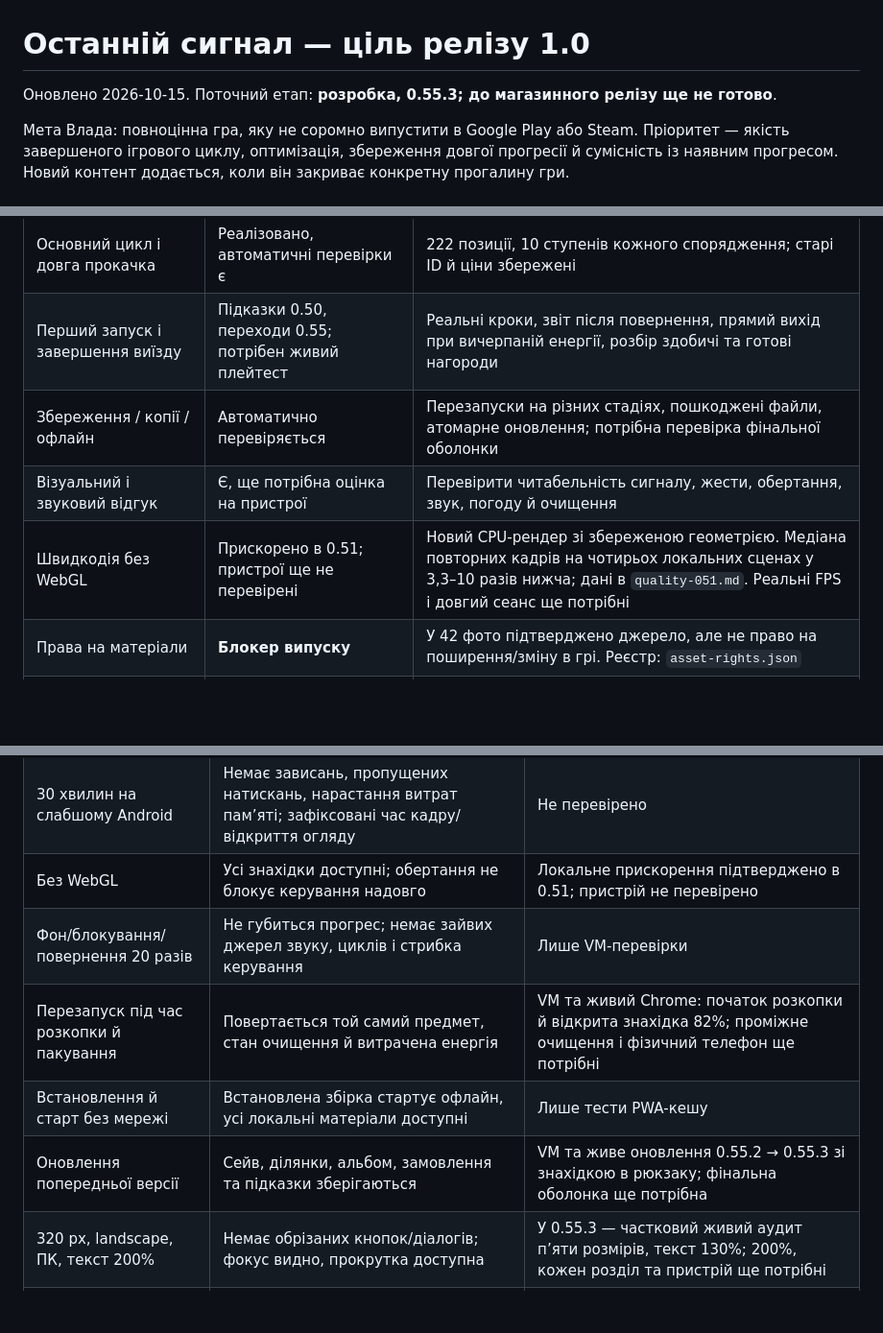
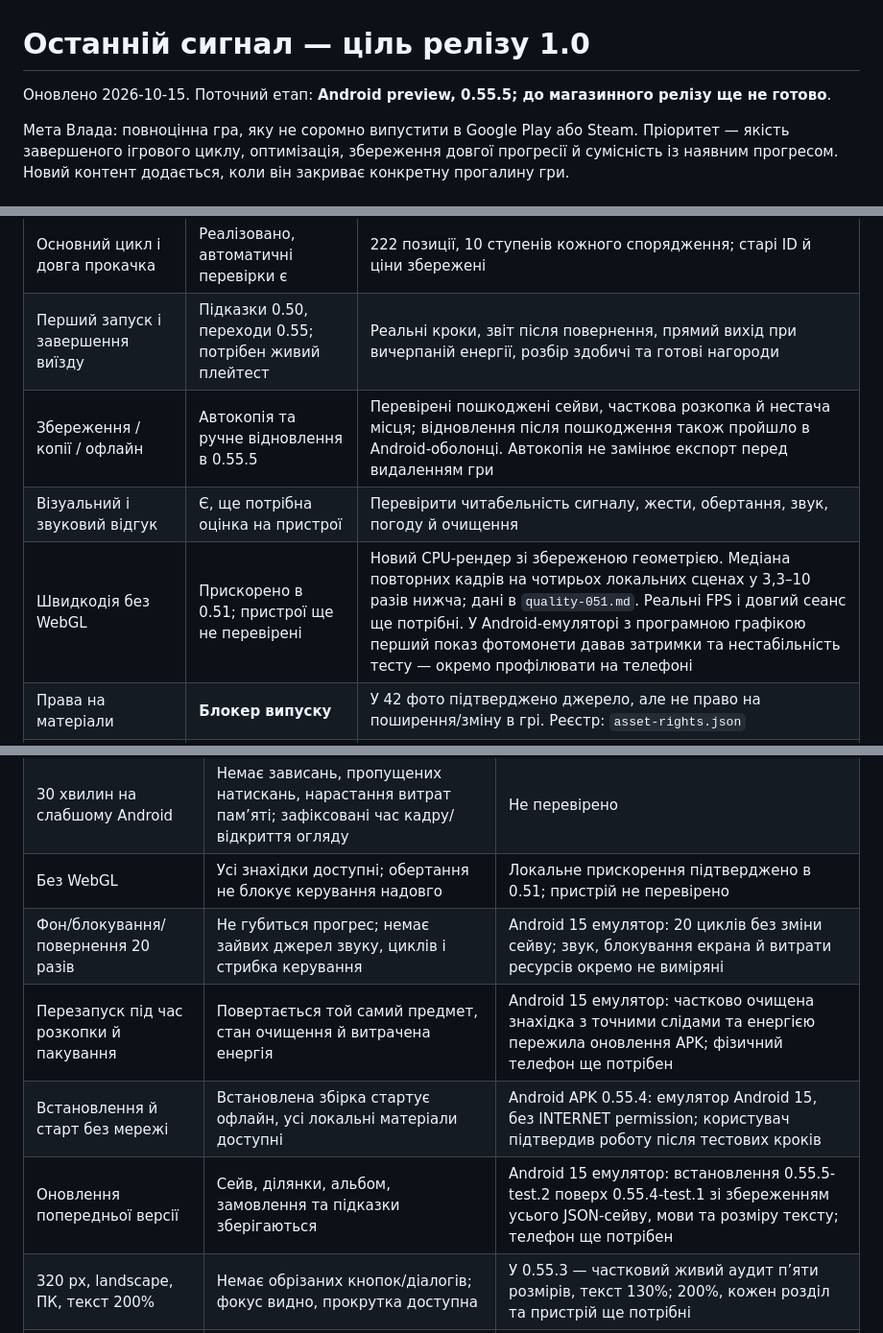
Before and after one commit to SlysaarR/last-signal, a Markdown page: docs/release-1.0.md, 3 parts joined by grey strips. Shown at 96% size. Drawn GitHub-style; blank space fills up the shorter version.

Commit message:
docs: record verified Android test.2 update and automatic recovery

```diff
--- a/docs/release-1.0.md
+++ b/docs/release-1.0.md
@@ -1,6 +1,6 @@
 # Останній сигнал — ціль релізу 1.0
 
-Оновлено 2026-10-15. Поточний етап: **розробка, 0.55.3; до магазинного релізу ще не готово**.
+Оновлено 2026-10-15. Поточний етап: **Android preview, 0.55.5; до магазинного релізу ще не готово**.
 
 Мета Влада: повноцінна гра, яку не соромно випустити в Google Play або Steam. Пріоритет — якість завершеного ігрового циклу, оптимізація, збереження довгої прогресії й сумісність із наявним прогресом. Новий контент додається, коли він закриває конкретну прогалину гри.
 
@@ -18,9 +18,9 @@
 |---|---|---|
 | Основний цикл і довга прокачка | Реалізовано, автоматичні перевірки є | 222 позиції, 10 ступенів кожного спорядження; старі ID й ціни збережені |
 | Перший запуск і завершення виїзду | Підказки 0.50, переходи 0.55; потрібен живий плейтест | Реальні кроки, звіт після повернення, прямий вихід при вичерпаній енергії, розбір здобичі та готові нагороди |
-| Збереження / копії / офлайн | Автоматично перевіряється | Перезапуски на різних стадіях, пошкоджені файли, атомарне оновлення; потрібна перевірка фінальної оболонки |
+| Збереження / копії / офлайн | Автокопія та ручне відновлення в 0.55.5 | Перевірені пошкоджені сейви, часткова розкопка й нестача місця; відновлення після пошкодження також пройшло в Android-оболонці. Автокопія не замінює експорт перед видаленням гри |
 | Візуальний і звуковий відгук | Є, ще потрібна оцінка на пристрої | Перевірити читабельність сигналу, жести, обертання, звук, погоду й очищення |
-| Швидкодія без WebGL | Прискорено в 0.51; пристрої ще не перевірені | Новий CPU-рендер зі збереженою геометрією. Медіана повторних кадрів на чотирьох локальних сценах у 3,3–10 разів нижча; дані в `quality-051.md`. Реальні FPS і довгий сеанс ще потрібні |
+| Швидкодія без WebGL | Прискорено в 0.51; пристрої ще не перевірені | Новий CPU-рендер зі збереженою геометрією. Медіана повторних кадрів на чотирьох локальних сценах у 3,3–10 разів нижча; дані в `quality-051.md`. Реальні FPS і довгий сеанс ще потрібні. У Android-емуляторі з програмною графікою перший показ фотомонети давав затримки та нестабільність тесту — окремо профілювати на телефоні |
 | Права на матеріали | **Блокер випуску** | У 42 фото підтверджено джерело, але не право на поширення/зміну в грі. Реєстр: `asset-rights.json` |
 | Повне проходження кар’єри | 12 моделей завершено в 0.55.2; людиною не перевірено | Виплати, витрати, замовлення, карта й перезапуски: `quality-0552.md`. Перевірити реальний темп і зручність; симуляція не заміняє плейтест |
 | Телефон / ПК / текст | Частково перевірено в живому Chrome у 0.55.3 | Виправлено приховані польові дії та розрив сигналу. П’ять CSS-розмірів, текст 130%, UK/EN; точний обсяг у `quality-0553.md`. Фізичний телефон і масштаб 200% ще потрібні |
@@ -48,10 +48,10 @@ Android — робочий перший орієнтир через нинішн
 | Новий гравець, перші 15 хвилин | Самостійно приніс і розібрав знахідку; розуміє наступну мету | Не перевірено |
 | 30 хвилин на слабшому Android | Немає зависань, пропущених натискань, нарастання витрат пам’яті; зафіксовані час кадру/відкриття огляду | Не перевірено |
 | Без WebGL | Усі знахідки доступні; обертання не блокує керування надовго | Локальне прискорення підтверджено в 0.51; пристрій не перевірено |
-| Фон/блокування/повернення 20 разів | Не губиться прогрес; немає зайвих джерел звуку, циклів і стрибка керування | Лише VM-перевірки |
-| Перезапуск під час розкопки й пакування | Повертається той самий предмет, стан очищення й витрачена енергія | VM та живий Chrome: початок розкопки й відкрита знахідка 82%; проміжне очищення і фізичний телефон ще потрібні |
-| Встановлення й старт без мережі | Встановлена збірка стартує офлайн, усі локальні матеріали доступні | Лише тести PWA-кешу |
-| Оновлення попередньої версії | Сейв, ділянки, альбом, замовлення та підказки зберігаються | VM та живе оновлення 0.55.2 → 0.55.3 зі знахідкою в рюкзаку; фінальна оболонка ще потрібна |
+| Фон/блокування/повернення 20 разів | Не губиться прогрес; немає зайвих джерел звуку, циклів і стрибка керування | Android 15 емулятор: 20 циклів без зміни сейву; звук, блокування екрана й витрати ресурсів окремо не виміряні |
+| Перезапуск під час розкопки й пакування | Повертається той самий предмет, стан очищення й витрачена енергія | Android 15 емулятор: частково очищена знахідка з точними слідами та енергією пережила оновлення APK; фізичний телефон ще потрібен |
+| Встановлення й старт без мережі | Встановлена збірка стартує офлайн, усі локальні матеріали доступні | Android APK 0.55.4: емулятор Android 15, без INTERNET permission; користувач підтвердив роботу після тестових кроків |
+| Оновлення попередньої версії | Сейв, ділянки, альбом, замовлення та підказки зберігаються | Android 15 емулятор: встановлення 0.55.5-test.2 поверх 0.55.4-test.1 зі збереженням усього JSON-сейву, мови та розміру тексту; телефон ще потрібен |
 | 320 px, landscape, ПК, текст 200% | Немає обрізаних кнопок/діалогів; фокус видно, прокрутка доступна | У 0.55.3 — частковий живий аудит п’яти розмірів, текст 130%; 200%, кожен розділ та пристрій ще потрібні |
 | Повна кар’єра | Немає тупиків, дубльованих нагород чи обов’язкової монотонної дії без мети | 12 моделей дійшли до фіналу; не перевірено людиною |
 
```
Also changed, not shown: other parts of docs/release-1.0.md (+2 -2 lines), docs/qa/android-0555-test2.md (added, +67 -0 lines).
